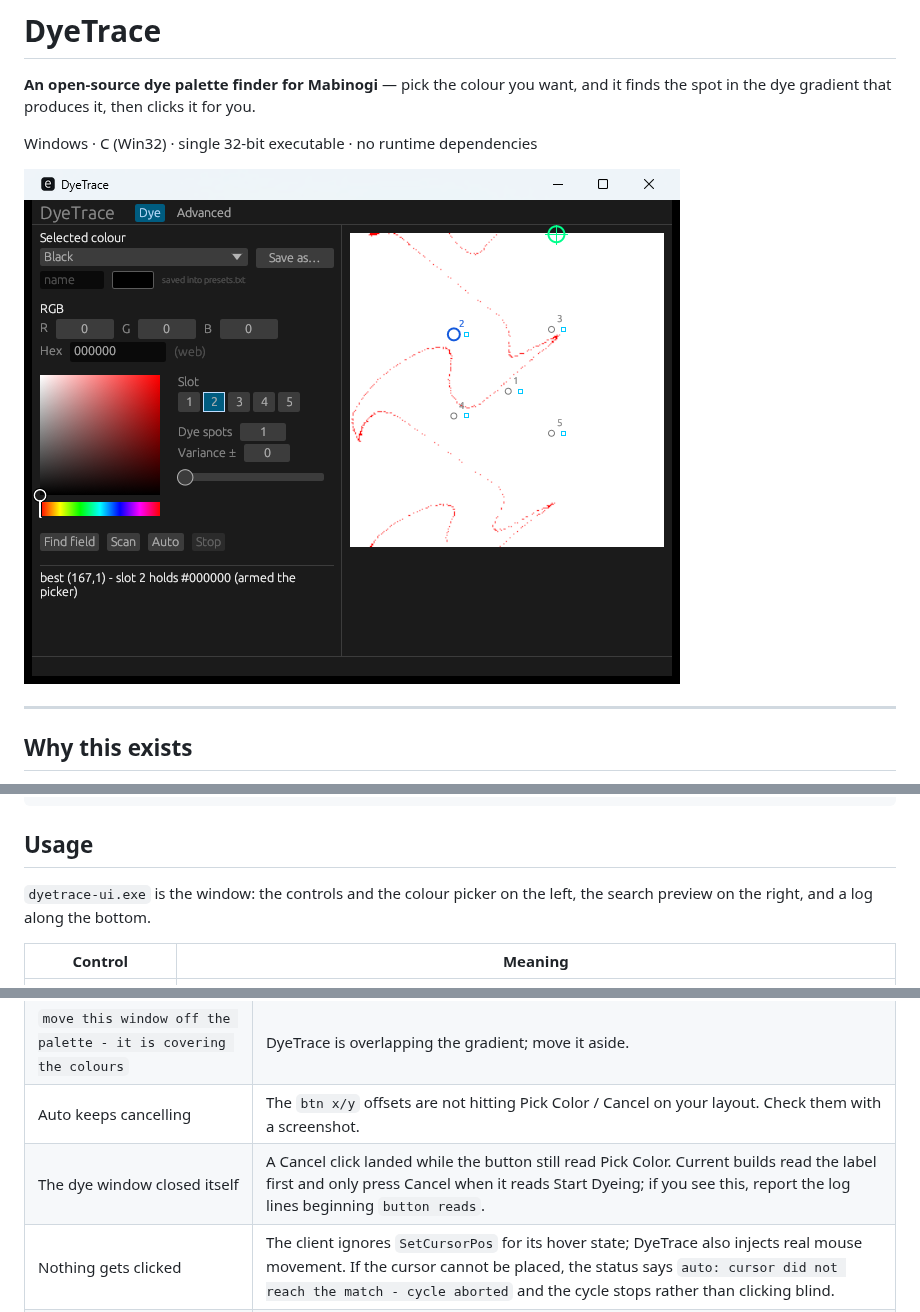
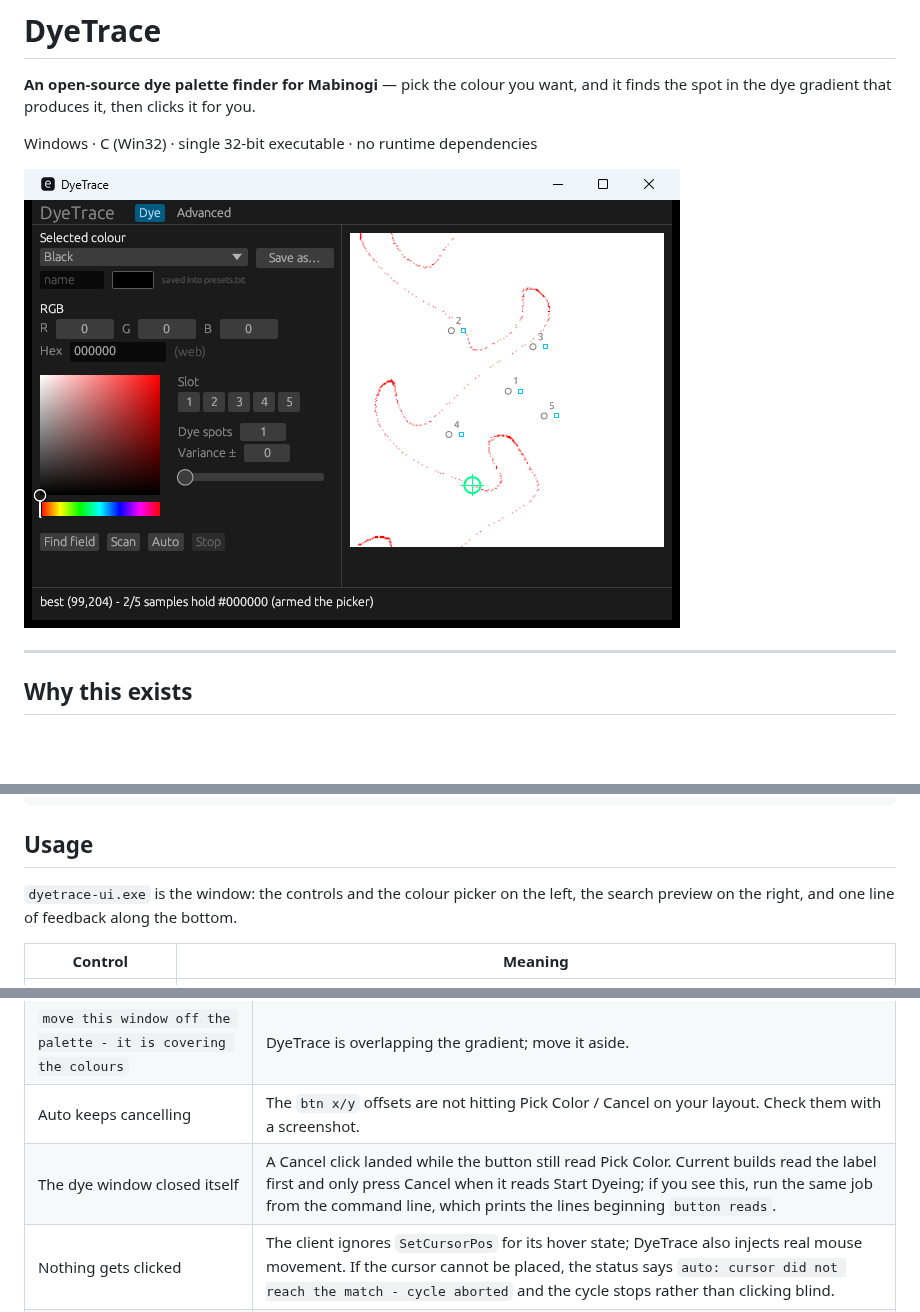
Before and after one commit to ryuugana/DyeTrace, a Markdown page: README.md, 3 parts joined by grey strips. GitHub-like rendering; pictures changed too: docs/captures/ui.png; blank space fills up the shorter version.

```diff
--- a/README.md
+++ b/README.md
@@ -67,7 +67,8 @@ cl /nologo /O2 /W3 /D_CRT_SECURE_NO_WARNINGS dyetrace.c /Fe:dyetrace.exe ^
 ## Usage
 
 `dyetrace-ui.exe` is the window: the controls and the colour picker on the
-left, the search preview on the right, and a log along the bottom.
+left, the search preview on the right, and one line of feedback along the
+bottom.
 
 | Control | Meaning |
 |---|---|
@@ -175,7 +176,7 @@ anything, which makes it the safe way to check a C build.
 | `no gradient - open the dye window and leave it visible` | The palette is not on screen, or the client is behind another window. Open the dye window and keep it visible. |
 | `move this window off the palette - it is covering the colours` | DyeTrace is overlapping the gradient; move it aside. |
 | Auto keeps cancelling | The `btn x/y` offsets are not hitting Pick Color / Cancel on your layout. Check them with a screenshot. |
-| The dye window closed itself | A Cancel click landed while the button still read Pick Color. Current builds read the label first and only press Cancel when it reads Start Dyeing; if you see this, report the log lines beginning `button reads`. |
+| The dye window closed itself | A Cancel click landed while the button still read Pick Color. Current builds read the label first and only press Cancel when it reads Start Dyeing; if you see this, run the same job from the command line, which prints the lines beginning `button reads`. |
 | Nothing gets clicked | The client ignores `SetCursorPos` for its hover state; DyeTrace also injects real mouse movement. If the cursor cannot be placed, the status says `auto: cursor did not reach the match - cycle aborted` and the cycle stops rather than clicking blind. |
 | Wrong spot gets picked | Loosen or tighten `variance`, or change `slots`. Compare against the red hit map — it shows exactly what the search sees. |
 
```
Also changed, not shown: 3 other files.
